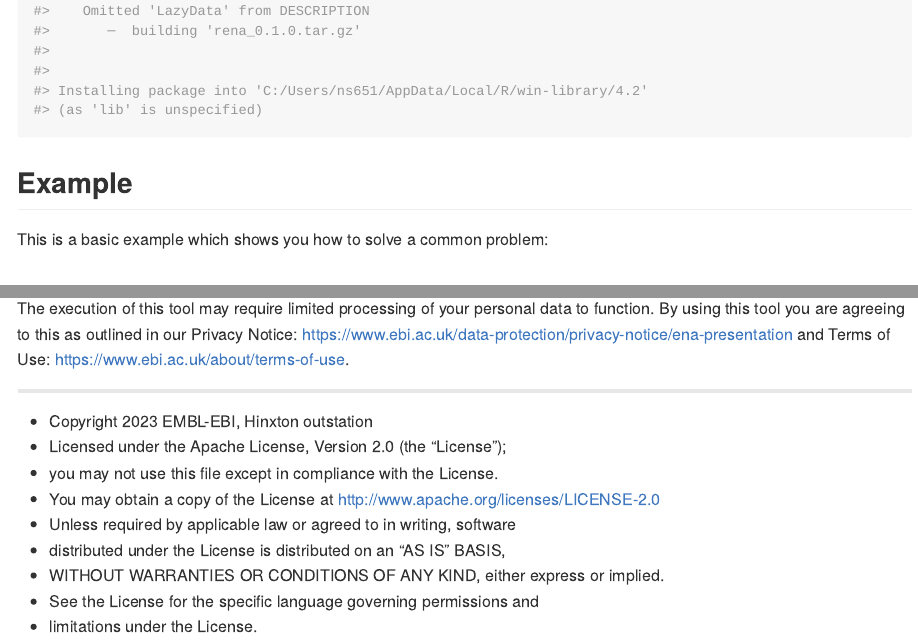
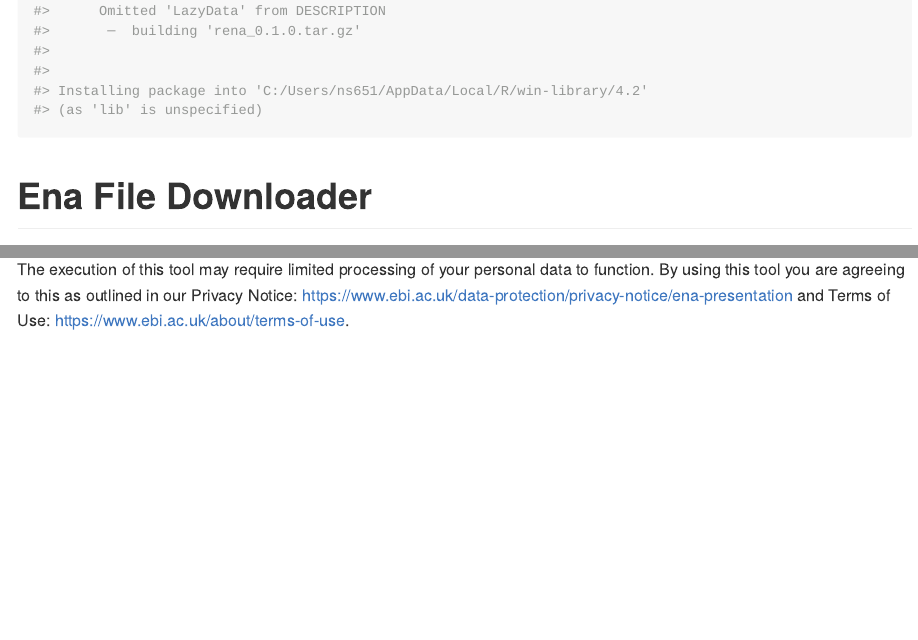
Before and after one commit to natesheehan/rena, an R Markdown document (README.Rmd): the page in a window 1100 px wide, from 380 px down, and a second part further down, joined at a grey line. The pictures show the output file README.md that the author committed with the source, drawn offline in the style of GitHub; long lines of code are wrapped.

Commit message:
update website pkg

````diff
--- a/README.Rmd
+++ b/README.Rmd
@@ -22,8 +22,5 @@ You can install the development version of rena from [GitHub](https://github.com
 devtools::install_github("natesheehan/rena")
 ```
 
-## Example
-
-This is a basic example which shows you how to solve a common problem:
 
 # Ena File Downloader
@@ -78,17 +73,3 @@ For support/issues, please contact us at https://www.ebi.ac.uk/ena/browser/suppo
 ## Privacy Notice
 The execution of this tool may require limited processing of your personal data to function. By using
 this tool you are agreeing to this as outlined in our Privacy Notice: https://www.ebi.ac.uk/data-protection/privacy-notice/ena-presentation and Terms of Use: https://www.ebi.ac.uk/about/terms-of-use.
-
-*******************************************************************************
-
-* Copyright 2023 EMBL-EBI, Hinxton outstation
-* Licensed under the Apache License, Version 2.0 (the "License");
-* you may not use this file except in compliance with the License.
-* You may obtain a copy of the License at http://www.apache.org/licenses/LICENSE-2.0
-* Unless required by applicable law or agreed to in writing, software
-* distributed under the License is distributed on an "AS IS" BASIS,
-* WITHOUT WARRANTIES OR CONDITIONS OF ANY KIND, either express or implied.
-* See the License for the specific language governing permissions and
-* limitations under the License.
-
-******************************************************************************
````
Also changed, not shown: README.md, README.Rmd (2 more changed lines).
